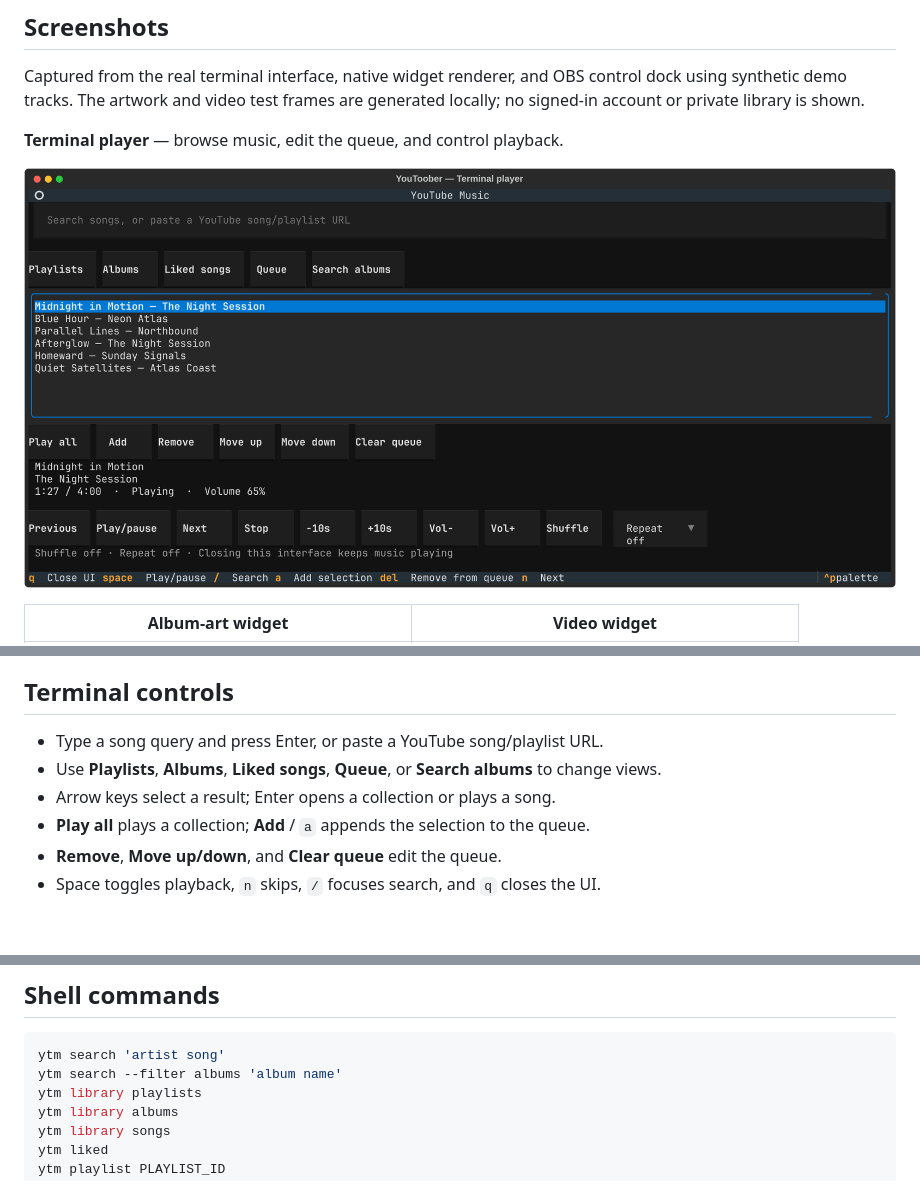
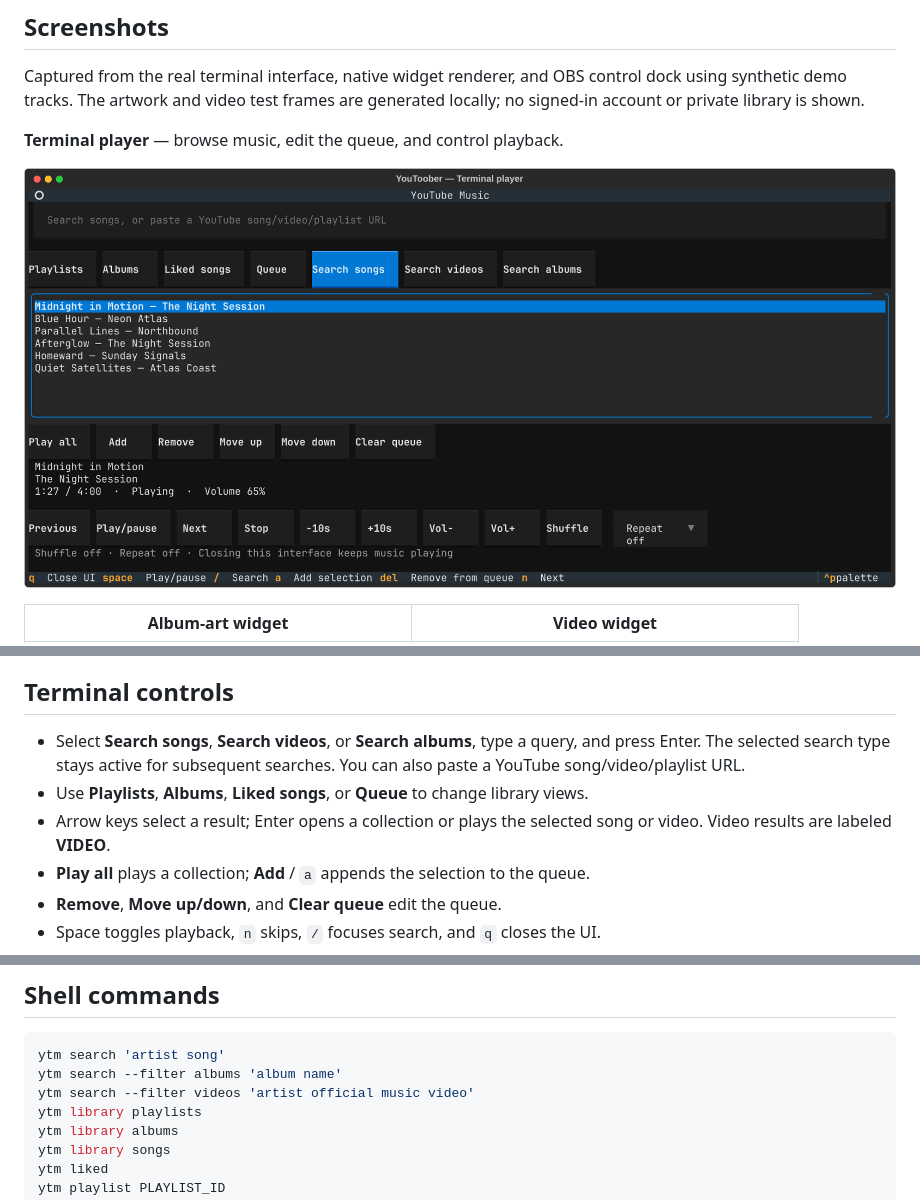
Before and after one commit to urifranklin666/youtoober, a Markdown page: README.md, 3 parts joined by grey strips. Drawn GitHub-style; pictures changed too: docs/screenshots/terminal-interface.png; blank space fills up the shorter version.

Commit message:
Add video search to terminal player

````diff
--- a/README.md
+++ b/README.md
@@ -49,9 +49,9 @@ Library authentication and playback cookies are separate. Browser-session expiry
 
 ## Terminal controls
 
-- Type a song query and press Enter, or paste a YouTube song/playlist URL.
-- Use **Playlists**, **Albums**, **Liked songs**, **Queue**, or **Search albums** to change views.
-- Arrow keys select a result; Enter opens a collection or plays a song.
+- Select **Search songs**, **Search videos**, or **Search albums**, type a query, and press Enter. The selected search type stays active for subsequent searches. You can also paste a YouTube song/video/playlist URL.
+- Use **Playlists**, **Albums**, **Liked songs**, or **Queue** to change library views.
+- Arrow keys select a result; Enter opens a collection or plays the selected song or video. Video results are labeled **VIDEO**.
 - **Play all** plays a collection; **Add** / `a` appends the selection to the queue.
 - **Remove**, **Move up/down**, and **Clear queue** edit the queue.
 - Space toggles playback, `n` skips, `/` focuses search, and `q` closes the UI.
@@ -64,6 +64,7 @@ The queue and playback settings are saved atomically. A service restart restores
 ```sh
 ytm search 'artist song'
 ytm search --filter albums 'album name'
+ytm search --filter videos 'artist official music video'
 ytm library playlists
 ytm library albums
 ytm library songs
````
Also changed, not shown: other parts of README.md (+2 -0 lines), 6 other files.
